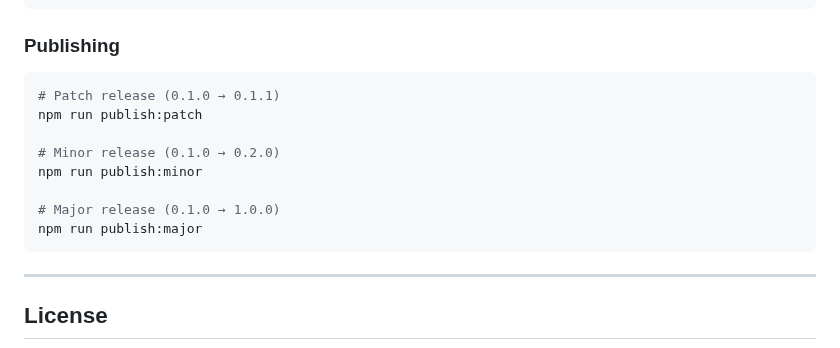
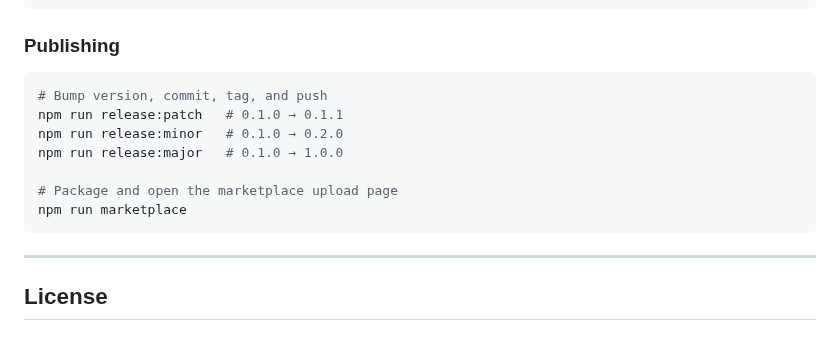
Before and after one commit to kud/november-vscode, a Markdown page: README.md, the part around the change. Rendered like a GitHub page.

Commit message:
🧹 chore(build): modernise release scripts and update ignore
- Replace legacy publish:* scripts with release:* scripts for automated version bumping, commit, tag, and push
- Add build directory to .vscodeignore (replaces *.vsix)
- Update marketplace packaging workflow and documentation in README
- Set 'icon' field in package.json
- Add PNG metadata documentation

These changes modernise publication workflow, improve marketplace compatibility, and document package assets.

````diff
--- a/README.md
+++ b/README.md
@@ -71,14 +71,13 @@ npm run ls
 ### Publishing
 
 ```sh
-# Patch release (0.1.0 → 0.1.1)
-npm run publish:patch
+# Bump version, commit, tag, and push
+npm run release:patch   # 0.1.0 → 0.1.1
+npm run release:minor   # 0.1.0 → 0.2.0
+npm run release:major   # 0.1.0 → 1.0.0
 
-# Minor release (0.1.0 → 0.2.0)
-npm run publish:minor
-
-# Major release (0.1.0 → 1.0.0)
-npm run publish:major
+# Package and open the marketplace upload page
+npm run marketplace
 ```
 
 ---
````
Also changed, not shown: images/icon.png (added), 2 other files.
